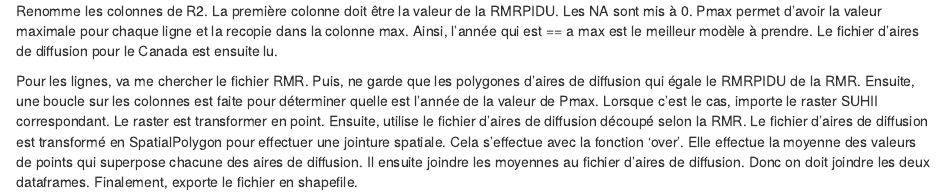
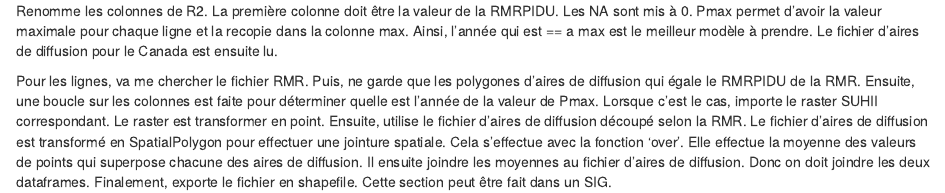
Before and after one commit to jpgilbert1/Cartographie_chaleur_vulnerabilite, an R Markdown document (Codes/Français/SUHII_FR.Rmd): the page in a window 1100 px wide, from 2860 px down. Rendered offline with R 4.5, knitr and Pandoc, with nearby package versions.

Commit message:
Ajout commentaires

````diff
--- a/Codes/Français/SUHII_FR.Rmd
+++ b/Codes/Français/SUHII_FR.Rmd
@@ -143,8 +143,8 @@ Le fichier d'aires de diffusion se retrouve dans le dossier Data
 
 Renomme les colonnes de R2. La première colonne doit être la valeur de la RMRPIDU. Les NA sont mis à 0. Pmax permet d'avoir la valeur maximale pour chaque ligne et la recopie dans la colonne max. Ainsi, l'année qui est == a max est le meilleur modèle à prendre. Le fichier d'aires de diffusion pour le Canada est ensuite lu.
 
-Pour les lignes, va me chercher le fichier RMR. Puis, ne garde que les polygones d'aires de diffusion qui égale le RMRPIDU de la RMR. Ensuite, une boucle sur les colonnes est faite pour déterminer quelle est l'année de la valeur de Pmax. Lorsque c'est le cas, importe le raster SUHII correspondant. Le raster est transformer en point. Ensuite, utilise le fichier d'aires de diffusion découpé selon la RMR. Le fichier d'aires de diffusion est transformé en SpatialPolygon pour effectuer une jointure spatiale. Cela s'effectue avec la fonction 'over'. Elle effectue la moyenne des valeurs de points qui superpose chacune des aires de diffusion. Il ensuite joindre les moyennes au fichier d'aires de diffusion. Donc on doit joindre les deux dataframes. Finalement, exporte le fichier en shapefile.
-
+Pour les lignes, va me chercher le fichier RMR. Puis, ne garde que les polygones d'aires de diffusion qui égale le RMRPIDU de la RMR. Ensuite, une boucle sur les colonnes est faite pour déterminer quelle est l'année de la valeur de Pmax. Lorsque c'est le cas, importe le raster SUHII correspondant. Le raster est transformer en point. Ensuite, utilise le fichier d'aires de diffusion découpé selon la RMR. Le fichier d'aires de diffusion est transformé en SpatialPolygon pour effectuer une jointure spatiale. Cela s'effectue avec la fonction 'over'. Elle effectue la moyenne des valeurs de points qui superpose chacune des aires de diffusion. Il ensuite joindre les moyennes au fichier d'aires de diffusion. Donc on doit joindre les deux dataframes. Finalement, exporte le fichier en shapefile. Cette section peut être fait dans
+un SIG.
 
 ```{r eval = FALSE}
 library(ggplot2)
````
